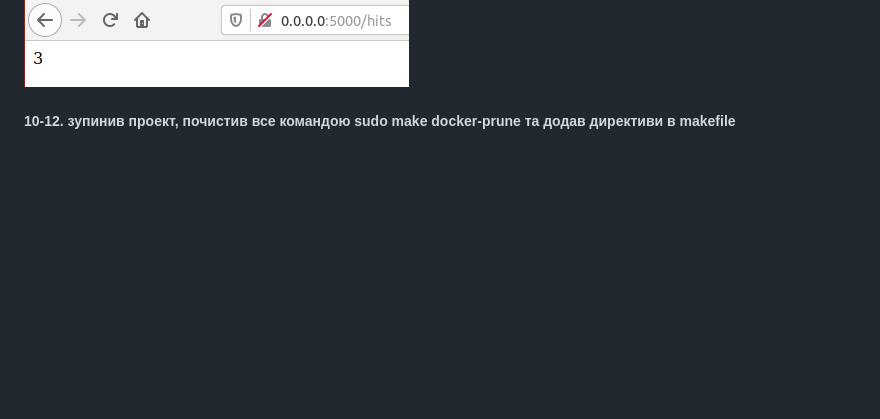
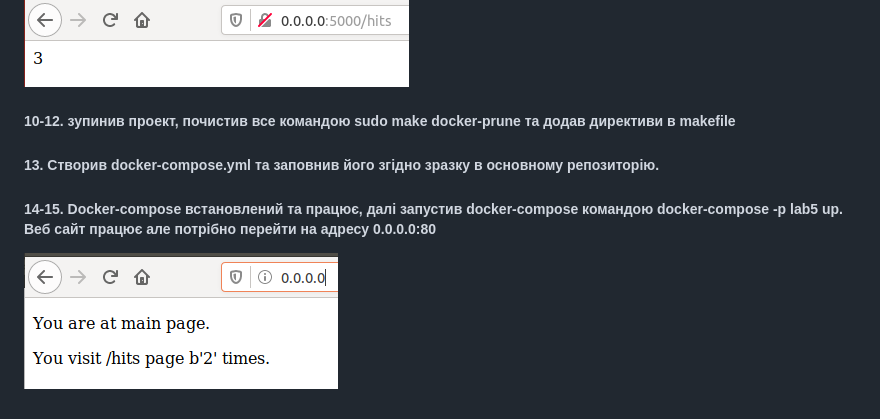
Before and after one commit to Oleh-Hrytsyk/Oleh_Hrytsyk, a Markdown page: lab5/README.md, the part around the change. GitHub-like rendering; pictures changed too: lab5/img/6.png (added); blank space fills up the shorter version.

Commit message:
lab5: запустив докер компоуз, перевірив чи працює веб сторінка

```diff
--- a/lab5/README.md
+++ b/lab5/README.md
@@ -20,3 +20,6 @@
 ![image alt](img/2.png)
 ![image alt](img/3.png)
 ##### 10-12. зупинив проект, почистив все командою sudo make docker-prune та додав директиви в  makefile
+##### 13. Створив docker-compose.yml та заповнив його згідно зразку в основному репозиторію.
+##### 14-15. Docker-compose встановлений та працює, далі запустив docker-compose командою docker-compose -p lab5 up. Веб сайт працює але потрібно перейти на адресу 0.0.0.0:80
+![image alt](img/6.png)
```
Also changed, not shown: 1 other file.
